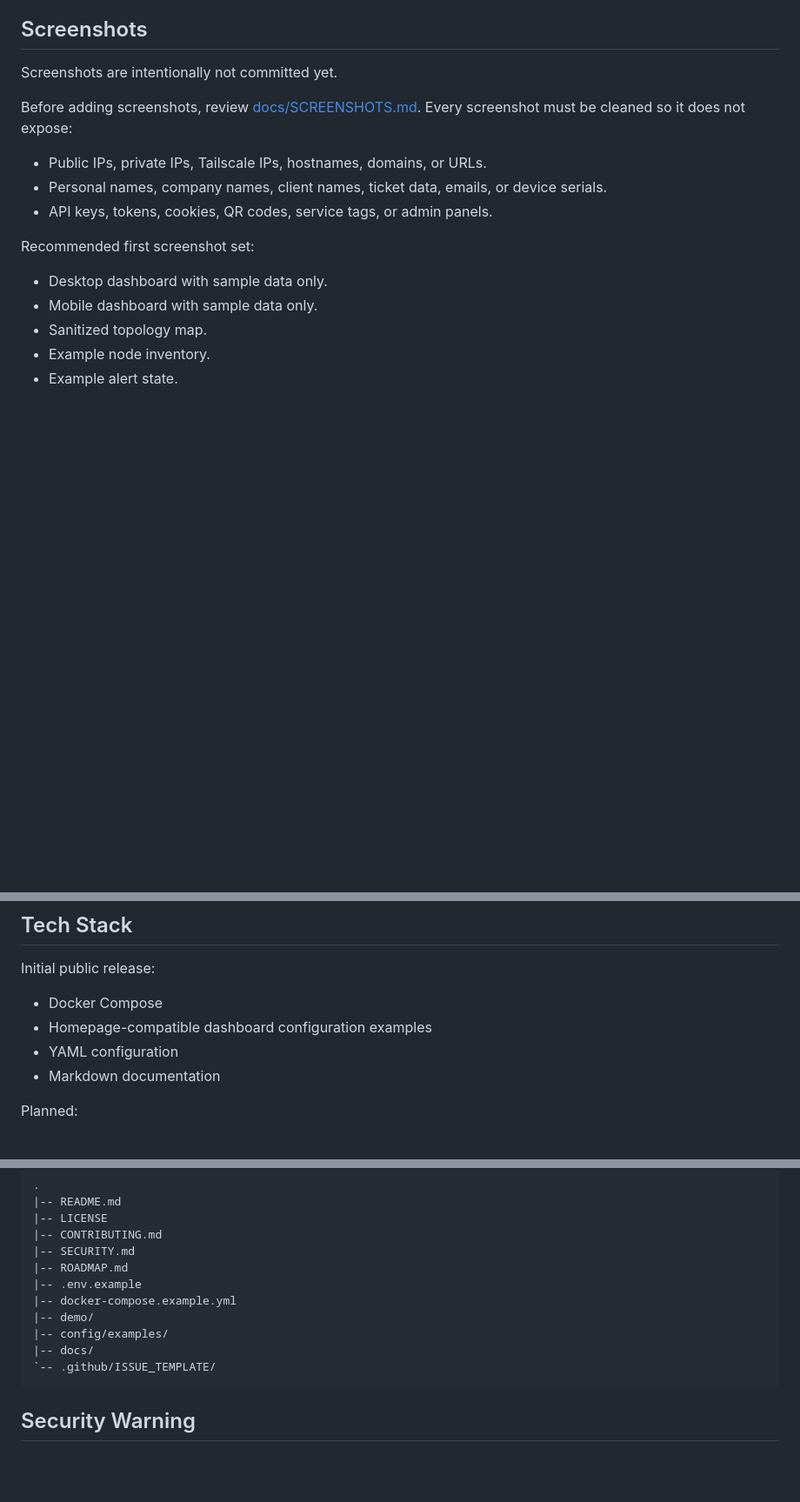
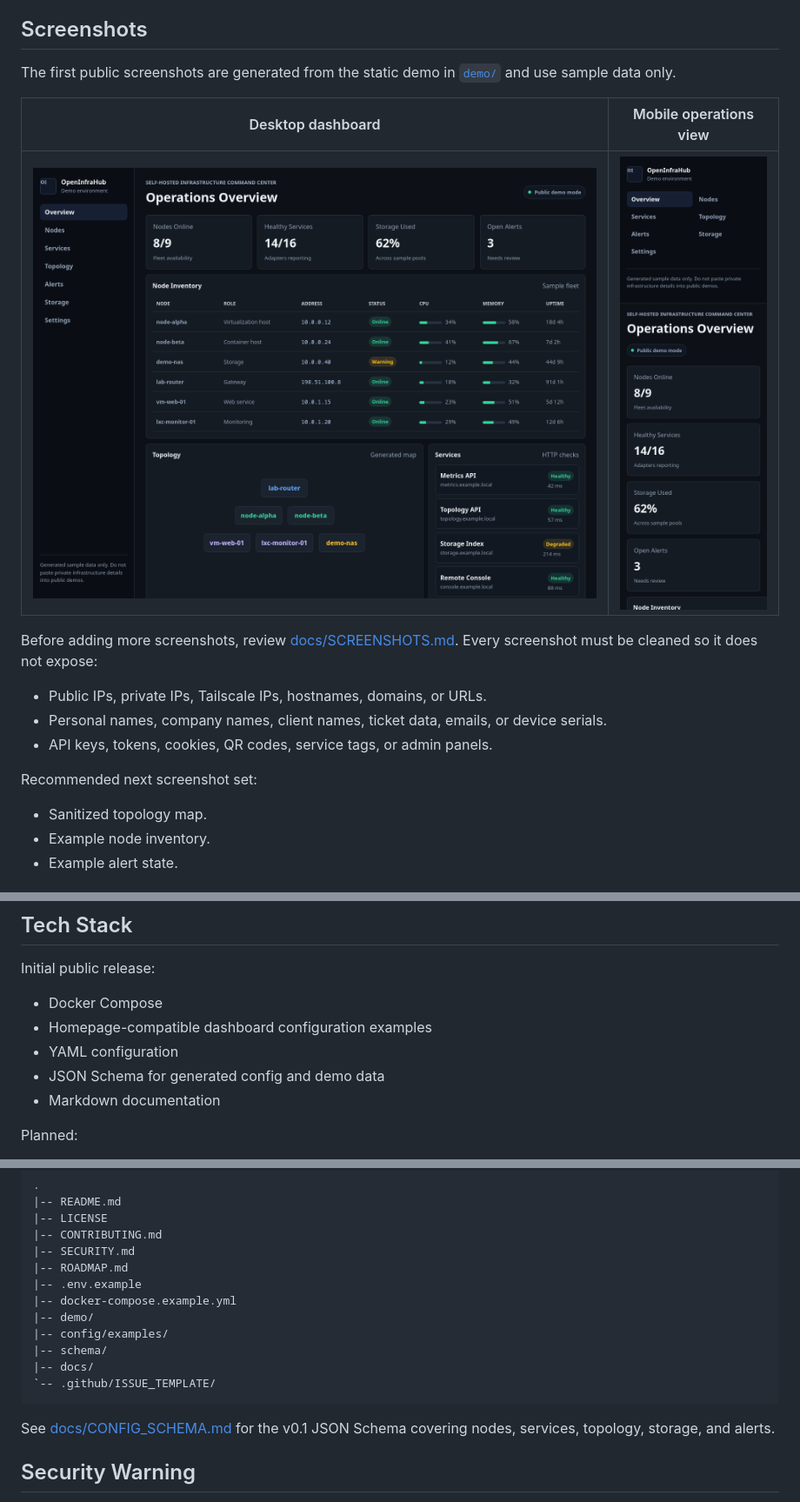
Before and after one commit to dristinlee/OpenInfraHub, a Markdown page: README.md, 3 parts joined by grey strips. Shown: that part at 87% size. Rendered like a GitHub page; pictures changed too: docs/assets/dashboard-desktop.png (added), docs/assets/dashboard-mobile.png (added); blank space fills up the shorter version.

Commit message:
Harden public launch assets

````diff
--- a/README.md
+++ b/README.md
@@ -51,18 +51,20 @@ The demo is intentionally static so reviewers and contributors can inspect the p
 
 ## Screenshots
 
-Screenshots are intentionally not committed yet.
+The first public screenshots are generated from the static demo in [`demo/`](demo/) and use sample data only.
 
-Before adding screenshots, review [docs/SCREENSHOTS.md](docs/SCREENSHOTS.md). Every screenshot must be cleaned so it does not expose:
+| Desktop dashboard | Mobile operations view |
+| --- | --- |
+| ![Desktop dashboard](docs/assets/dashboard-desktop.png) | ![Mobile dashboard](docs/assets/dashboard-mobile.png) |
+
+Before adding more screenshots, review [docs/SCREENSHOTS.md](docs/SCREENSHOTS.md). Every screenshot must be cleaned so it does not expose:
 
 - Public IPs, private IPs, Tailscale IPs, hostnames, domains, or URLs.
 - Personal names, company names, client names, ticket data, emails, or device serials.
 - API keys, tokens, cookies, QR codes, service tags, or admin panels.
 
-Recommended first screenshot set:
+Recommended next screenshot set:
 
-- Desktop dashboard with sample data only.
-- Mobile dashboard with sample data only.
 - Sanitized topology map.
 - Example node inventory.
 - Example alert state.
@@ -92,6 +94,7 @@ Initial public release:
 - Docker Compose
 - Homepage-compatible dashboard configuration examples
 - YAML configuration
+- JSON Schema for generated config and demo data
 - Markdown documentation
 
 Planned:
@@ -116,9 +119,12 @@ Planned:
 |-- docker-compose.example.yml
 |-- demo/
 |-- config/examples/
+|-- schema/
 |-- docs/
 `-- .github/ISSUE_TEMPLATE/
 ```
+
+See [docs/CONFIG_SCHEMA.md](docs/CONFIG_SCHEMA.md) for the v0.1 JSON Schema covering nodes, services, topology, storage, and alerts.
 
 ## Security Warning
 
````
Also changed, not shown: docs/CONFIG_SCHEMA.md (added, +173 -0 lines), docs/INSTALL.md (+31 -1 lines), docs/LAUNCH_CHECKLIST.md (+4 -4 lines), 3 other files.
